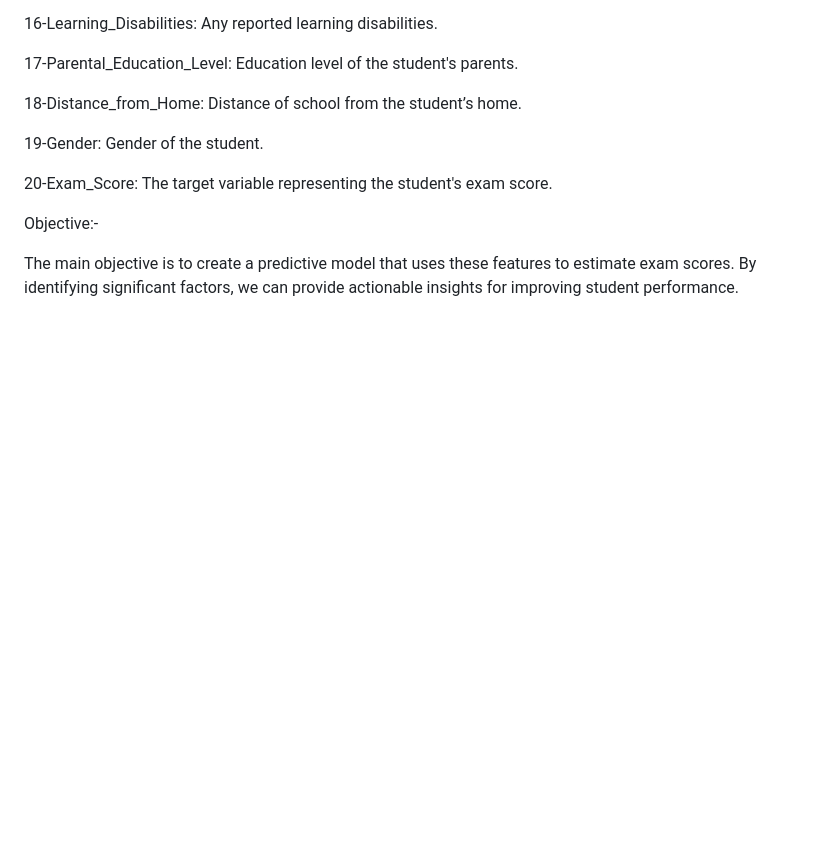
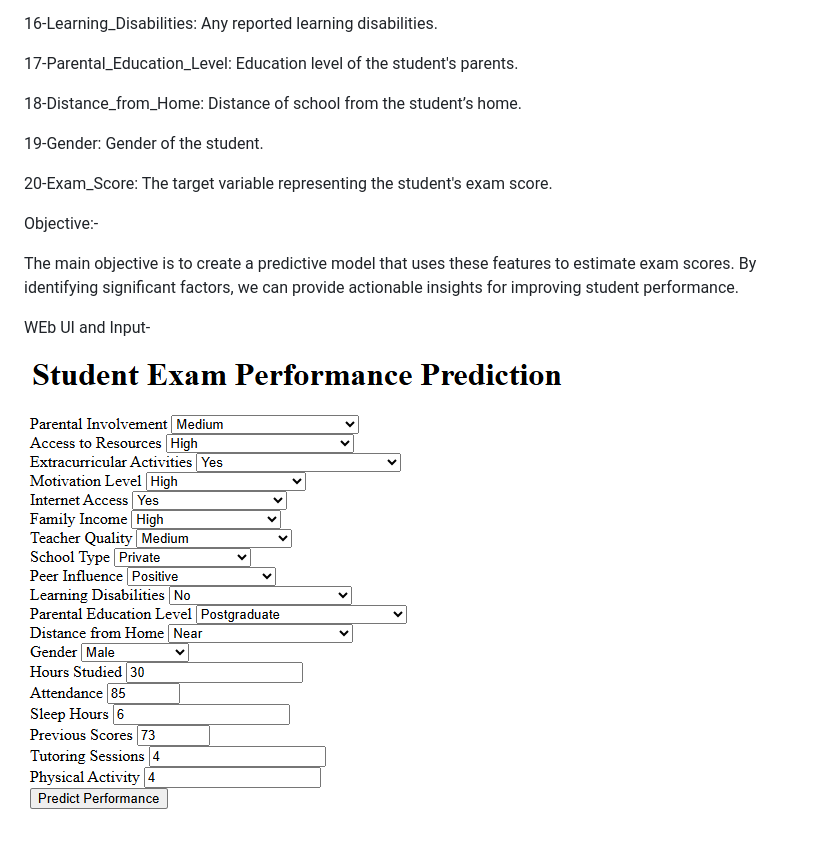
Before and after one commit to nishantgpt46/Perform_student, a Markdown page: README.md, the part around the change. Rendered like a GitHub page; pictures changed too: image-2.png (added); blank space fills up the shorter version.

```diff
--- a/README.md
+++ b/README.md
@@ -58,4 +58,9 @@ The dataset includes the following features:
 
 Objective:-
 
-The main objective is to create a predictive model that uses these features to estimate exam scores. By identifying significant factors, we can provide actionable insights for improving student performance.
+The main objective is to create a predictive model that uses these features to estimate exam scores. By identifying significant factors, we can provide actionable insights for improving
+student performance.
+
+WEb UI and Input-
+
+![alt text](image-2.png)
```
Also changed, not shown: image-1.png (added), 6 other files.
